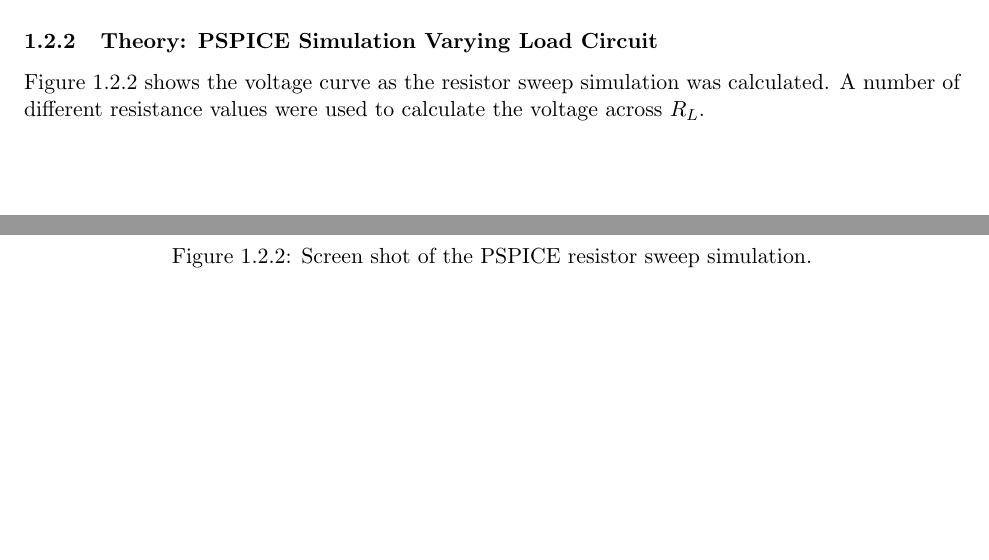
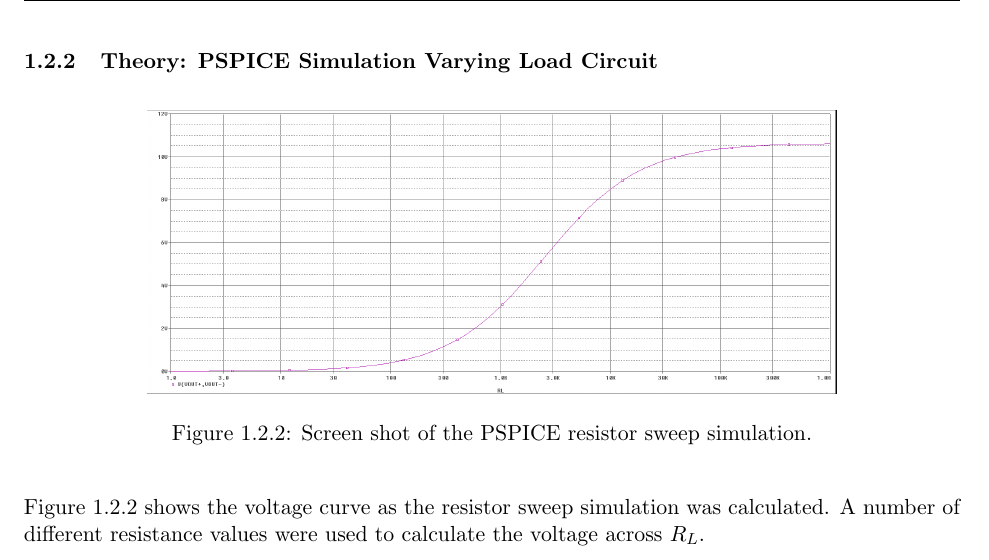
Before and after one commit to Kronos3/EEEE281, a LaTeX document (Lab3_TechMemoTemplate/Lab3_TechMemoTemplate_Spring2018.tex): two parts of pages 3 and 4 of 9 before the commit and part of page 4 of 9 after it, the two joined at a grey line, cut so that both start at the same text, the shorter picture padded with empty space. Compiled offline with pdfLaTeX.

Commit message:
Fixed Lab3 formatting

```diff
--- a/Lab3_TechMemoTemplate/Lab3_TechMemoTemplate_Spring2018.tex
+++ b/Lab3_TechMemoTemplate/Lab3_TechMemoTemplate_Spring2018.tex
@@ -166,19 +166,19 @@ A parameter list using the ``PARAMETER/SPECIAL'' component was used to allow the
 %Include a brief description of the figures (which subcircuit is which-i.e., The upper right schematic diagram is the Variable Load).
 
 The top left schematic is the full circuit. The top right shows the circuit needed to calculate the Thevenin voltage. A break can be seen where the load resistor was. The bottom left depicts a test source being added to the circuit with all of the independent power sources removed. This is used to find the equivalent resistance of the circuit. The final circuit is one were there is a short across the $R_L$ to measure the current through the point when the resistance is $0\,\si\ohm$.
-
+\pagebreak
 \subsubsection{Theory: PSPICE Simulation Varying Load Circuit}
  %In this section, include:
 
 \begin{figure}[h!]
 	\begin{center}
-		\includegraphics[width=\textwidth]{simulation}
+		\includegraphics[height=5cm]{simulation}
 		\caption{Screen shot of the PSPICE resistor sweep simulation.}
 		\label{Fig:SimulationSweep}
 	\end{center}
 \end{figure}
 
-Figure \ref{Fig:SimulationSweep} shows the voltage curve as the resistor sweep simulation was calculated. A number of different resistance values were used to calculate the voltage across $R_L$.\\\\\\
+Figure \ref{Fig:SimulationSweep} shows the voltage curve as the resistor sweep simulation was calculated. A number of different resistance values were used to calculate the voltage across $R_L$.
 
 % \begin{itemize}
 % 	\item A figure with the plot of $R_L$ vs. $v_{L}$ from PSPICE.
```
Also changed, not shown: Lab3_TechMemoTemplate/ATumbar_Lab3_TechMemo_Spring2020.pdf, Lab3_TechMemoTemplate/Lab3_TechMemoTemplate_Spring2018.tex (2 more changed lines), 1 other file.
